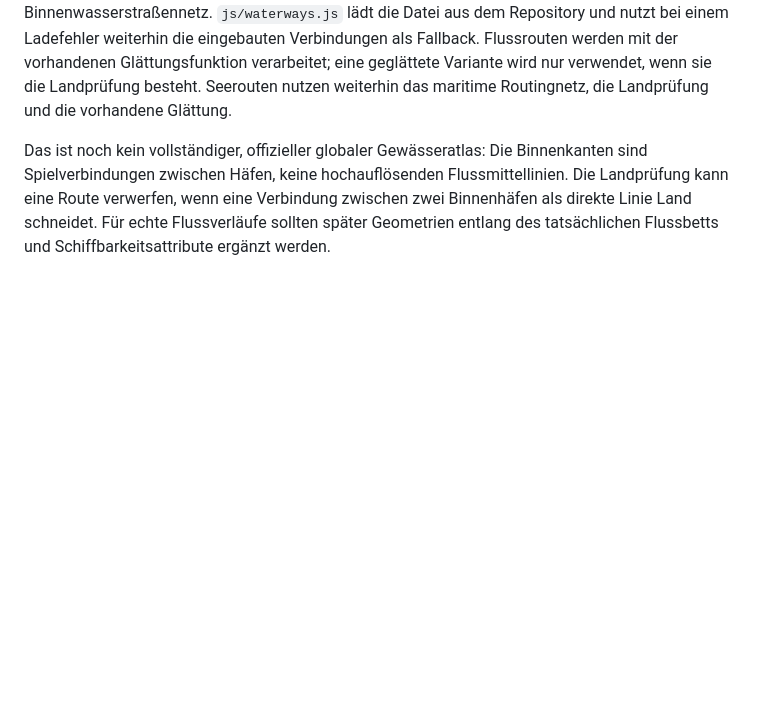
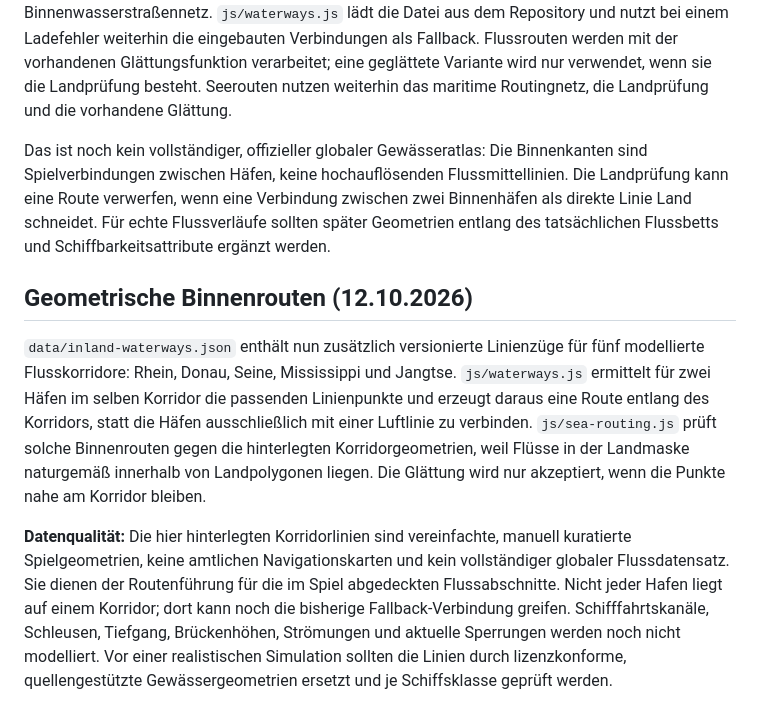
Before and after one commit to Dragon-dev-alt/blue-horizon, a Markdown page: docs/SHIPPING_LANES_MAP_LAYER.md, the part around the change. Rendered like a GitHub page; blank space fills up the shorter version.

Commit message:
Document river corridor geometry and limitations

```diff
--- a/docs/SHIPPING_LANES_MAP_LAYER.md
+++ b/docs/SHIPPING_LANES_MAP_LAYER.md
@@ -49,3 +49,10 @@ Nach einem ersten erfolgreichen Laden können beide Datensätze bei weiteren Sta
 `data/inland-waterways.json` ist jetzt die Laufzeitquelle für das modellierte Binnenwasserstraßennetz. `js/waterways.js` lädt die Datei aus dem Repository und nutzt bei einem Ladefehler weiterhin die eingebauten Verbindungen als Fallback. Flussrouten werden mit der vorhandenen Glättungsfunktion verarbeitet; eine geglättete Variante wird nur verwendet, wenn sie die Landprüfung besteht. Seerouten nutzen weiterhin das maritime Routingnetz, die Landprüfung und die vorhandene Glättung.
 
 Das ist noch kein vollständiger, offizieller globaler Gewässeratlas: Die Binnenkanten sind Spielverbindungen zwischen Häfen, keine hochauflösenden Flussmittellinien. Die Landprüfung kann eine Route verwerfen, wenn eine Verbindung zwischen zwei Binnenhäfen als direkte Linie Land schneidet. Für echte Flussverläufe sollten später Geometrien entlang des tatsächlichen Flussbetts und Schiffbarkeitsattribute ergänzt werden.
+
+
+## Geometrische Binnenrouten (12.10.2026)
+
+`data/inland-waterways.json` enthält nun zusätzlich versionierte Linienzüge für fünf modellierte Flusskorridore: Rhein, Donau, Seine, Mississippi und Jangtse. `js/waterways.js` ermittelt für zwei Häfen im selben Korridor die passenden Linienpunkte und erzeugt daraus eine Route entlang des Korridors, statt die Häfen ausschließlich mit einer Luftlinie zu verbinden. `js/sea-routing.js` prüft solche Binnenrouten gegen die hinterlegten Korridorgeometrien, weil Flüsse in der Landmaske naturgemäß innerhalb von Landpolygonen liegen. Die Glättung wird nur akzeptiert, wenn die Punkte nahe am Korridor bleiben.
+
+**Datenqualität:** Die hier hinterlegten Korridorlinien sind vereinfachte, manuell kuratierte Spielgeometrien, keine amtlichen Navigationskarten und kein vollständiger globaler Flussdatensatz. Sie dienen der Routenführung für die im Spiel abgedeckten Flussabschnitte. Nicht jeder Hafen liegt auf einem Korridor; dort kann noch die bisherige Fallback-Verbindung greifen. Schifffahrtskanäle, Schleusen, Tiefgang, Brückenhöhen, Strömungen und aktuelle Sperrungen werden noch nicht modelliert. Vor einer realistischen Simulation sollten die Linien durch lizenzkonforme, quellengestützte Gewässergeometrien ersetzt und je Schiffsklasse geprüft werden.
```
